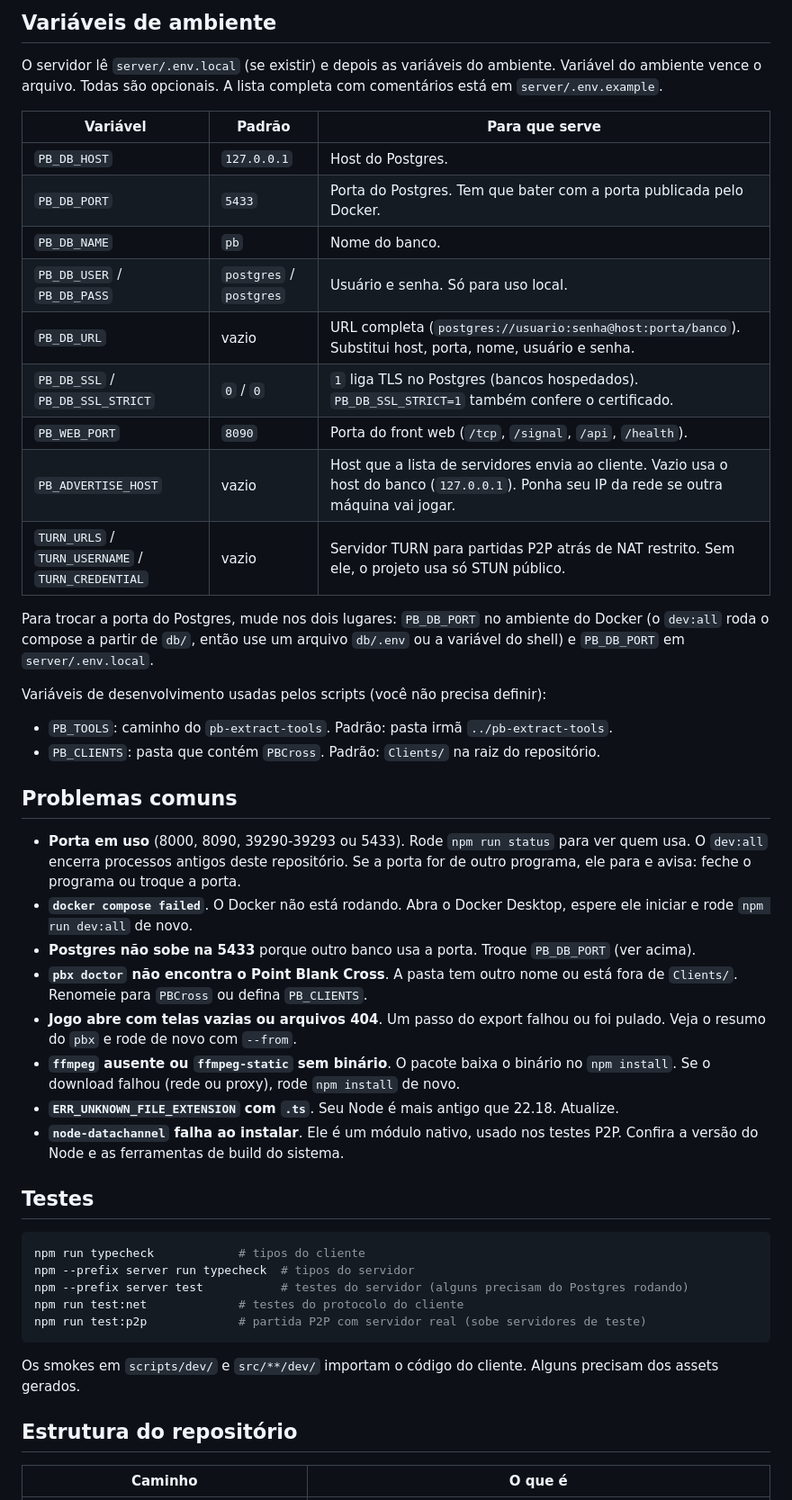
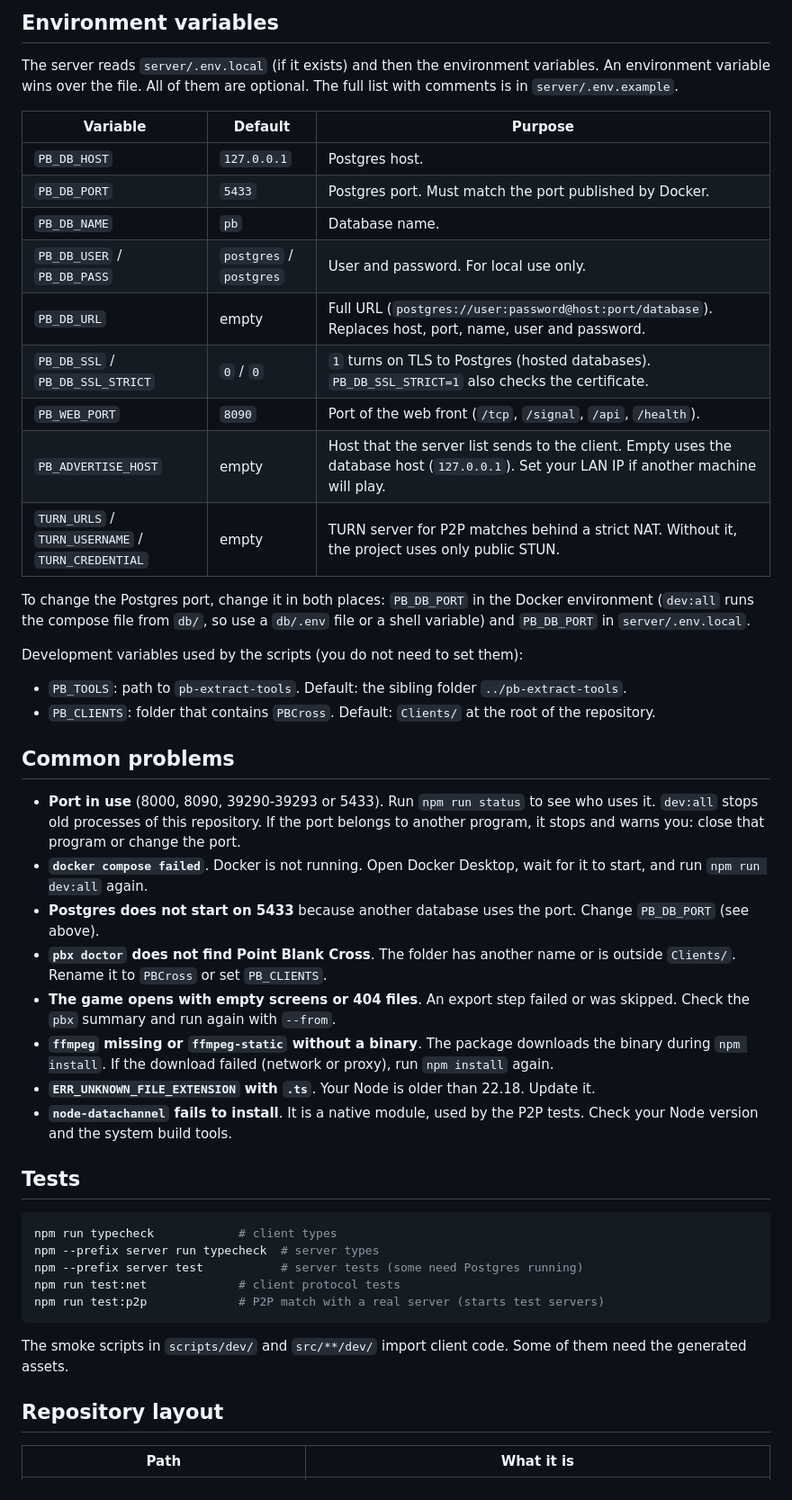
Before and after one commit to LeandroDettmer/point-blank-webport, a Markdown page: README.md, the part around one of its changes. Shown at 90% size. GitHub-like rendering.

Commit message:
docs: English README and architecture; Portuguese in README.pt-BR.md

````diff
--- a/README.md
+++ b/README.md
@@ -130,51 +132,51 @@ Se você subiu o compose com outro nome de projeto (`-p`), use o mesmo nome no `
 
-## Variáveis de ambiente
+## Environment variables
 
-O servidor lê `server/.env.local` (se existir) e depois as variáveis do ambiente. Variável do ambiente vence o arquivo. Todas são opcionais. A lista completa com comentários está em `server/.env.example`.
+The server reads `server/.env.local` (if it exists) and then the environment variables. An environment variable wins over the file. All of them are optional. The full list with comments is in `server/.env.example`.
 
-| Variável | Padrão | Para que serve |
+| Variable | Default | Purpose |
 |---|---|---|
-| `PB_DB_HOST` | `127.0.0.1` | Host do Postgres. |
-| `PB_DB_PORT` | `5433` | Porta do Postgres. Tem que bater com a porta publicada pelo Docker. |
-| `PB_DB_NAME` | `pb` | Nome do banco. |
-| `PB_DB_USER` / `PB_DB_PASS` | `postgres` / `postgres` | Usuário e senha. Só para uso local. |
-| `PB_DB_URL` | vazio | URL completa (`postgres://usuario:senha@host:porta/banco`). Substitui host, porta, nome, usuário e senha. |
-| `PB_DB_SSL` / `PB_DB_SSL_STRICT` | `0` / `0` | `1` liga TLS no Postgres (bancos hospedados). `PB_DB_SSL_STRICT=1` também confere o certificado. |
-| `PB_WEB_PORT` | `8090` | Porta do front web (`/tcp`, `/signal`, `/api`, `/health`). |
-| `PB_ADVERTISE_HOST` | vazio | Host que a lista de servidores envia ao cliente. Vazio usa o host do banco (`127.0.0.1`). Ponha seu IP da rede se outra máquina vai jogar. |
-| `TURN_URLS` / `TURN_USERNAME` / `TURN_CREDENTIAL` | vazio | Servidor TURN para partidas P2P atrás de NAT restrito. Sem ele, o projeto usa só STUN público. |
+| `PB_DB_HOST` | `127.0.0.1` | Postgres host. |
+| `PB_DB_PORT` | `5433` | Postgres port. Must match the port published by Docker. |
+| `PB_DB_NAME` | `pb` | Database name. |
+| `PB_DB_USER` / `PB_DB_PASS` | `postgres` / `postgres` | User and password. For local use only. |
+| `PB_DB_URL` | empty | Full URL (`postgres://user:password@host:port/database`). Replaces host, port, name, user and password. |
+| `PB_DB_SSL` / `PB_DB_SSL_STRICT` | `0` / `0` | `1` turns on TLS to Postgres (hosted databases). `PB_DB_SSL_STRICT=1` also checks the certificate. |
+| `PB_WEB_PORT` | `8090` | Port of the web front (`/tcp`, `/signal`, `/api`, `/health`). |
+| `PB_ADVERTISE_HOST` | empty | Host that the server list sends to the client. Empty uses the database host (`127.0.0.1`). Set your LAN IP if another machine will play. |
+| `TURN_URLS` / `TURN_USERNAME` / `TURN_CREDENTIAL` | empty | TURN server for P2P matches behind a strict NAT. Without it, the project uses only public STUN. |
 
-Para trocar a porta do Postgres, mude nos dois lugares: `PB_DB_PORT` no ambiente do Docker (o `dev:all` roda o compose a partir de `db/`, então use um arquivo `db/.env` ou a variável do shell) e `PB_DB_PORT` em `server/.env.local`.
+To change the Postgres port, change it in both places: `PB_DB_PORT` in the Docker environment (`dev:all` runs the compose file from `db/`, so use a `db/.env` file or a shell variable) and `PB_DB_PORT` in `server/.env.local`.
 
-Variáveis de desenvolvimento usadas pelos scripts (você não precisa definir):
+Development variables used by the scripts (you do not need to set them):
 
-- `PB_TOOLS`: caminho do `pb-extract-tools`. Padrão: pasta irmã `../pb-extract-tools`.
-- `PB_CLIENTS`: pasta que contém `PBCross`. Padrão: `Clients/` na raiz do repositório.
+- `PB_TOOLS`: path to `pb-extract-tools`. Default: the sibling folder `../pb-extract-tools`.
+- `PB_CLIENTS`: folder that contains `PBCross`. Default: `Clients/` at the root of the repository.
 
-## Problemas comuns
+## Common problems
 
-- **Porta em uso** (8000, 8090, 39290-39293 ou 5433). Rode `npm run status` para ver quem usa. O `dev:all` encerra processos antigos deste repositório. Se a porta for de outro programa, ele para e avisa: feche o programa ou troque a porta.
-- **`docker compose failed`**. O Docker não está rodando. Abra o Docker Desktop, espere ele iniciar e rode `npm run dev:all` de novo.
-- **Postgres não sobe na 5433** porque outro banco usa a porta. Troque `PB_DB_PORT` (ver acima).
-- **`pbx doctor` não encontra o Point Blank Cross**. A pasta tem outro nome ou está fora de `Clients/`. Renomeie para `PBCross` ou defina `PB_CLIENTS`.
-- **Jogo abre com telas vazias ou arquivos 404**. Um passo do export falhou ou foi pulado. Veja o resumo do `pbx` e rode de novo com `--from`.
-- **`ffmpeg` ausente ou `ffmpeg-static` sem binário**. O pacote baixa o binário no `npm install`. Se o download falhou (rede ou proxy), rode `npm install` de novo.
-- **`ERR_UNKNOWN_FILE_EXTENSION` com `.ts`**. Seu Node é mais antigo que 22.18. Atualize.
-- **`node-datachannel` falha ao instalar**. Ele é um módulo nativo, usado nos testes P2P. Confira a versão do Node e as ferramentas de build do sistema.
+- **Port in use** (8000, 8090, 39290-39293 or 5433). Run `npm run status` to see who uses it. `dev:all` stops old processes of this repository. If the port belongs to another program, it stops and warns you: close that program or change the port.
+- **`docker compose failed`**. Docker is not running. Open Docker Desktop, wait for it to start, and run `npm run dev:all` again.
+- **Postgres does not start on 5433** because another database uses the port. Change `PB_DB_PORT` (see above).
+- **`pbx doctor` does not find Point Blank Cross**. The folder has another name or is outside `Clients/`. Rename it to `PBCross` or set `PB_CLIENTS`.
+- **The game opens with empty screens or 404 files**. An export step failed or was skipped. Check the `pbx` summary and run again with `--from`.
+- **`ffmpeg` missing or `ffmpeg-static` without a binary**. The package downloads the binary during `npm install`. If the download failed (network or proxy), run `npm install` again.
+- **`ERR_UNKNOWN_FILE_EXTENSION` with `.ts`**. Your Node is older than 22.18. Update it.
+- **`node-datachannel` fails to install**. It is a native module, used by the P2P tests. Check your Node version and the system build tools.
 
-## Testes
+## Tests
 
 ```sh
-npm run typecheck            # tipos do cliente
-npm --prefix server run typecheck  # tipos do servidor
-npm --prefix server test           # testes do servidor (alguns precisam do Postgres rodando)
-npm run test:net             # testes do protocolo do cliente
-npm run test:p2p             # partida P2P com servidor real (sobe servidores de teste)
+npm run typecheck            # client types
+npm --prefix server run typecheck  # server types
+npm --prefix server test           # server tests (some need Postgres running)
+npm run test:net             # client protocol tests
+npm run test:p2p             # P2P match with a real server (starts test servers)
 ```
 
-Os smokes em `scripts/dev/` e `src/**/dev/` importam o código do cliente. Alguns precisam dos assets gerados.
+The smoke scripts in `scripts/dev/` and `src/**/dev/` import client code. Some of them need the generated assets.
 
-## Estrutura do repositório
+## Repository layout
 
-| Caminho | O que é |
+| Path | What it is |
 |---|---|
````
Also changed, not shown: other parts of README.md (+76 -93 lines), README.pt-BR.md (added, +205 -0 lines), docs/ARCHITECTURE.md (+48 -48 lines).
